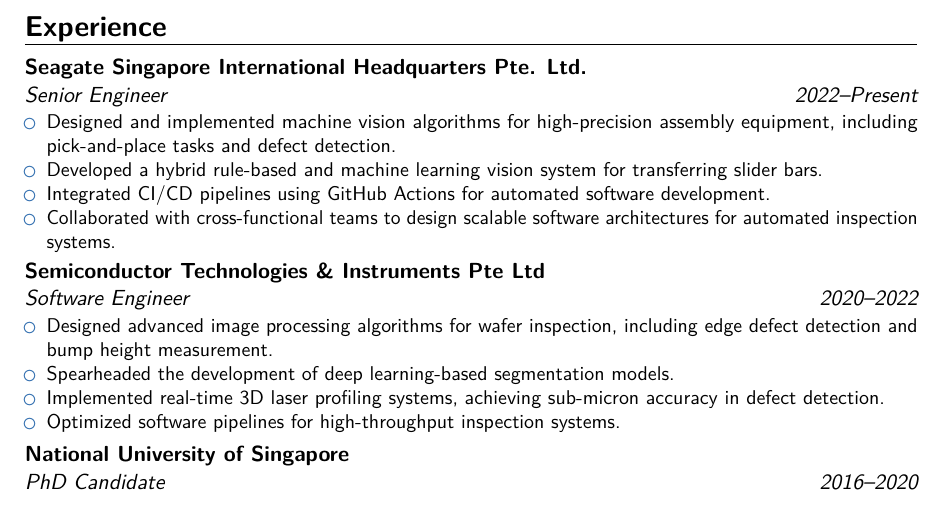
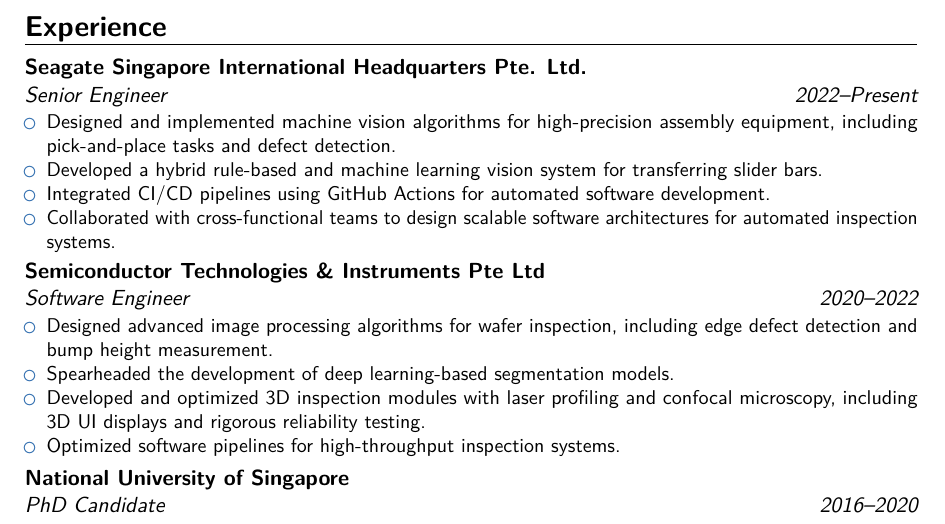
Before and after one commit to heaohan/heaohan.github.io, a LaTeX CV (files/cv_complex.tex): part of page 1 of 4, cut so that both start at the same text. Compiled offline with pdfLaTeX.

Commit message:
fix: enhance CV by updating 3D inspection module description for clarity and detail

```diff
--- a/files/cv_complex.tex
+++ b/files/cv_complex.tex
@@ -64,7 +64,7 @@
 \begin{itemize}
     \item Designed advanced image processing algorithms for wafer inspection, including edge defect detection and bump height measurement.
     \item Spearheaded the development of deep learning-based segmentation models.
-    \item Implemented real-time 3D laser profiling systems, achieving sub-micron accuracy in defect detection.
+    \item Developed and optimized 3D inspection modules with laser profiling and confocal microscopy, including 3D UI displays and rigorous reliability testing.
     \item Optimized software pipelines for high-throughput inspection systems.
 \end{itemize}}
 
```
Also changed, not shown: files/cv_complex.pdf.
